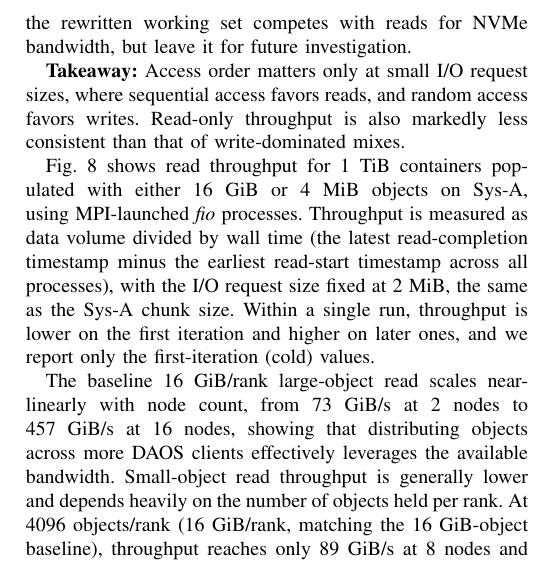
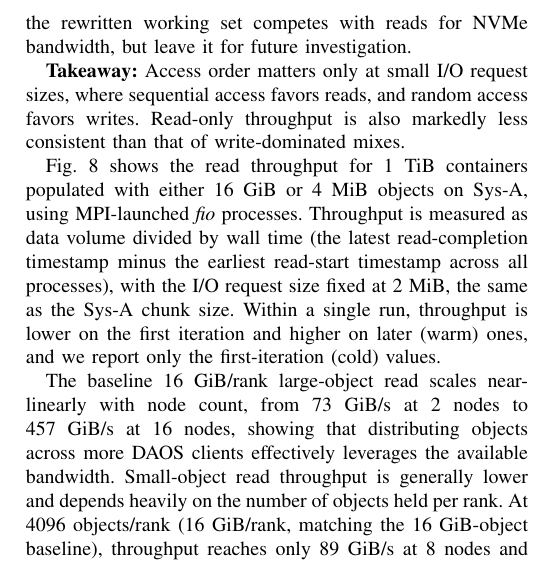
Before and after one commit to cissieAB/PDSW26_daos-bench-paper, a LaTeX paper (main.tex, which reads secs/results.tex): part of one column of page 6 of 7, cut so that both start at the same text. Compiled offline with pdfLaTeX; a missing font is replaced by an installed copy or a similar font; a LaTeX package or settings file that is missing is left out.

Commit message:
Web cosmetic updates

```diff
--- a/secs/results.tex
+++ b/secs/results.tex
@@ -142,7 +142,7 @@ Per-run traces reveal two distinct sources of this variability. At $rs$=4~KiB, s
 \end{figure}
 
 
-Fig.~\ref{fig:cold-read-large-vs-small} shows read throughput for 1~TiB containers populated with either 16~GiB or 4~MiB objects on Sys-A, using MPI-launched \textit{fio} processes. Throughput is measured as data volume divided by wall time (the latest read-completion timestamp minus the earliest read-start timestamp across all processes), with the I/O request size fixed at 2~MiB, the same as the Sys-A chunk size. Within a single run, throughput is lower on the first iteration and higher on later ones, and we report only the first-iteration (cold) values.
+Fig.~\ref{fig:cold-read-large-vs-small} shows the read throughput for 1~TiB containers populated with either 16~GiB or 4~MiB objects on Sys-A, using MPI-launched \textit{fio} processes. Throughput is measured as data volume divided by wall time (the latest read-completion timestamp minus the earliest read-start timestamp across all processes), with the I/O request size fixed at 2~MiB, the same as the Sys-A chunk size. Within a single run, throughput is lower on the first iteration and higher on later (warm) ones, and we report only the first-iteration (cold) values.
 
 The baseline 16~GiB/rank large-object read scales near-linearly with node count, from 73~GiB/s at 2 nodes to 457~GiB/s at 16 nodes, showing that distributing objects across more DAOS clients effectively leverages the available bandwidth.
 Small-object read throughput is generally lower and depends heavily on the number of objects held per rank. At 4096 objects/rank (16~GiB/rank, matching the 16~GiB-object baseline), throughput reaches only 89~GiB/s at 8 nodes and 91~GiB/s at 16 nodes, a 3--5$\times$ gap versus the large-object baseline at the same node counts. At 2 nodes, 1024 objects/rank (4~GiB/rank) yields 107~GiB/s, 1.47$\times$ the baseline, but at 8 and 16 nodes its throughput falls to 0.7$\times$ the baseline. This shows that the number of objects per rank, not the total data volume per rank, drives the small-object read penalty. This per-object overhead compounds as node count grows, causing small-object throughput to plateau.
```
